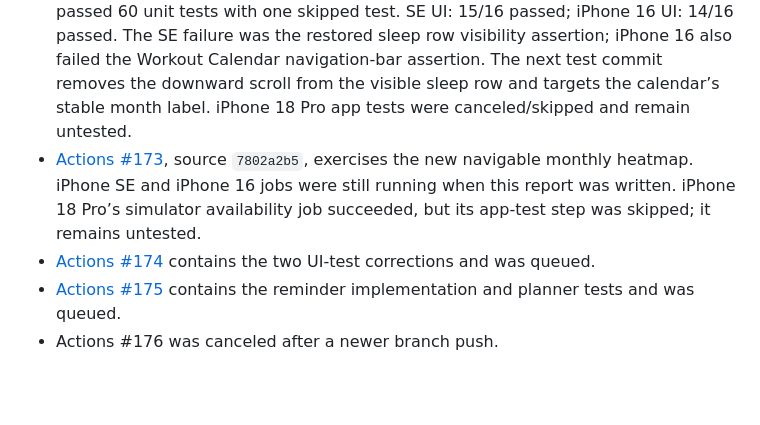
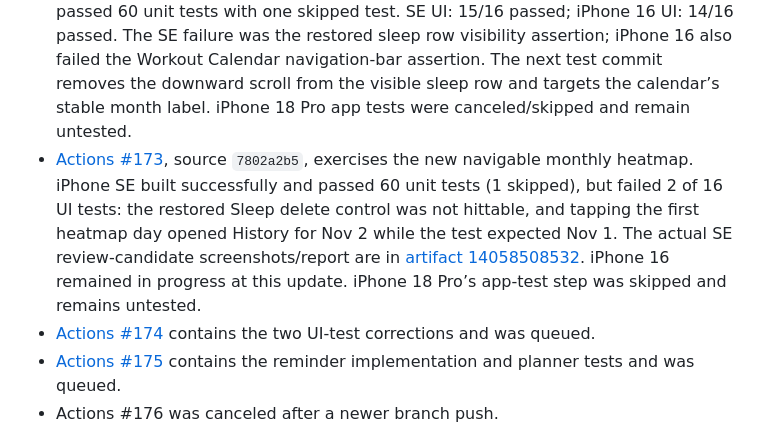
Before and after one commit to jacksonpjwilson-dev/logbook-v2, a Markdown page: docs/CURRENT_MILESTONE.md, the part around one of its changes. GitHub-like rendering; blank space fills up the shorter version.

Commit message:
docs: record partial monthly heatmap verification

```diff
--- a/docs/CURRENT_MILESTONE.md
+++ b/docs/CURRENT_MILESTONE.md
@@ -9,7 +9,7 @@
 
 - [Actions #171](https://github.com/jacksonpjwilson-dev/logbook-v2/actions/runs/43457118498), source `a951f680`, completed **failed**. Both available simulator builds and 60 unit tests passed with one skipped test. UI tests failed 2/16 on iPhone SE and 3/16 on iPhone 16. The test source at this intermediate commit had a malformed workout ID interpolation and an off-screen sleep delete assertion.
 - [Actions #172](https://github.com/jacksonpjwilson-dev/logbook-v2/actions/runs/43457319660), source `e313914d`, both available simulator builds succeeded and each passed 60 unit tests with one skipped test. SE UI: 15/16 passed; iPhone 16 UI: 14/16 passed. The SE failure was the restored sleep row visibility assertion; iPhone 16 also failed the Workout Calendar navigation-bar assertion. The next test commit removes the downward scroll from the visible sleep row and targets the calendar’s stable month label. iPhone 18 Pro app tests were canceled/skipped and remain untested.
-- [Actions #173](https://github.com/jacksonpjwilson-dev/logbook-v2/actions/runs/43459404652), source `7802a2b5`, exercises the new navigable monthly heatmap. iPhone SE and iPhone 16 jobs were still running when this report was written. iPhone 18 Pro’s simulator availability job succeeded, but its app-test step was skipped; it remains untested.
+- [Actions #173](https://github.com/jacksonpjwilson-dev/logbook-v2/actions/runs/43459404652), source `7802a2b5`, exercises the new navigable monthly heatmap. iPhone SE built successfully and passed 60 unit tests (1 skipped), but failed 2 of 16 UI tests: the restored Sleep delete control was not hittable, and tapping the first heatmap day opened History for Nov 2 while the test expected Nov 1. The actual SE review-candidate screenshots/report are in [artifact 14058508532](https://github.com/jacksonpjwilson-dev/logbook-v2/actions/runs/43459404652/artifacts/14058508532). iPhone 16 remained in progress at this update. iPhone 18 Pro’s app-test step was skipped and remains untested.
 - [Actions #174](https://github.com/jacksonpjwilson-dev/logbook-v2/actions/runs/43462346727) contains the two UI-test corrections and was queued.
 - [Actions #175](https://github.com/jacksonpjwilson-dev/logbook-v2/actions/runs/43463934555) contains the reminder implementation and planner tests and was queued.
 - Actions #176 was canceled after a newer branch push.
```
Also changed, not shown: other parts of docs/CURRENT_MILESTONE.md (+1 -1 lines).
